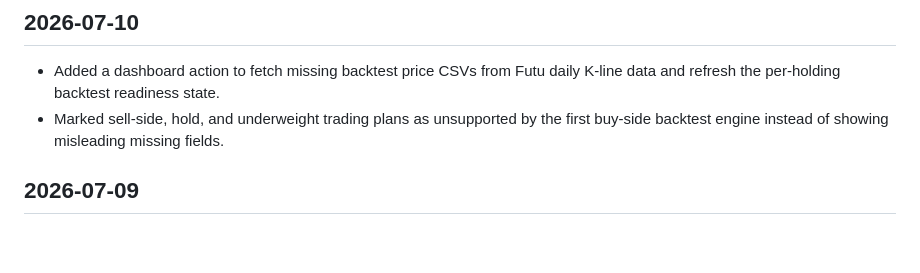
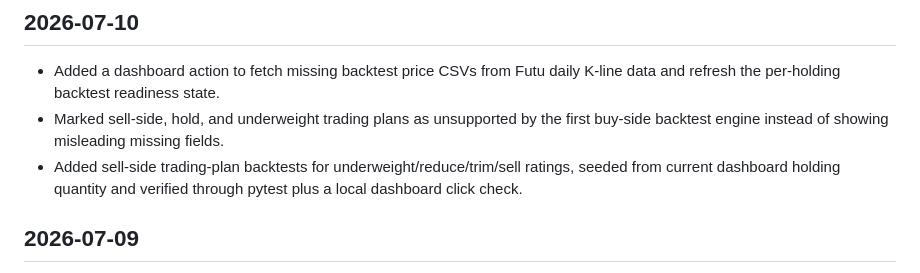
Before and after one commit to raymizzou/open_trader, a Markdown page: CHANGELOG.md, the part around the change. Drawn GitHub-style; blank space fills up the shorter version.

Commit message:
docs: update changelog for sell-side backtests

```diff
--- a/CHANGELOG.md
+++ b/CHANGELOG.md
@@ -9,6 +9,9 @@ operator-facing: what changed, which workflow is affected, and what was verified
   K-line data and refresh the per-holding backtest readiness state.
 - Marked sell-side, hold, and underweight trading plans as unsupported by the
   first buy-side backtest engine instead of showing misleading missing fields.
+- Added sell-side trading-plan backtests for underweight/reduce/trim/sell
+  ratings, seeded from current dashboard holding quantity and verified through
+  pytest plus a local dashboard click check.
 
 ## 2026-07-09
 
```
